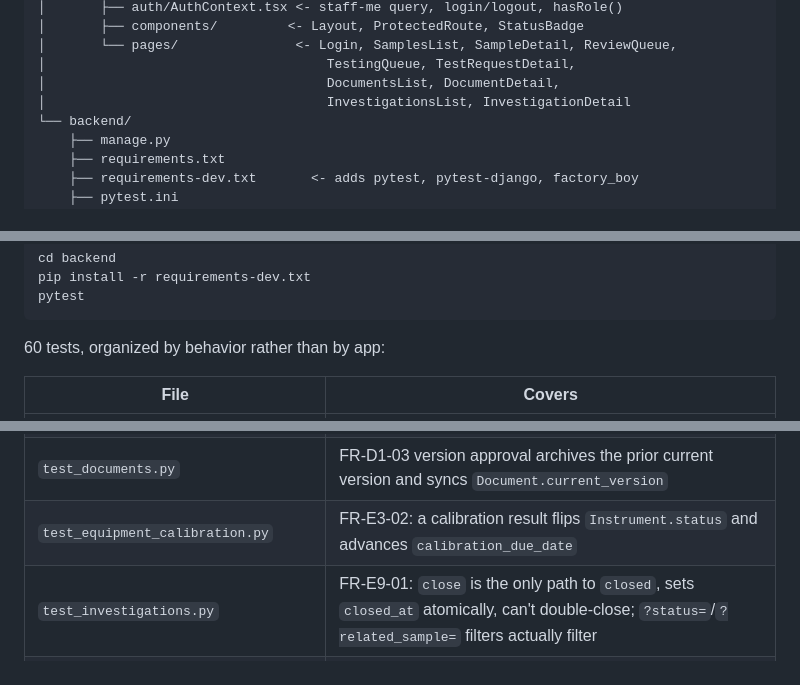
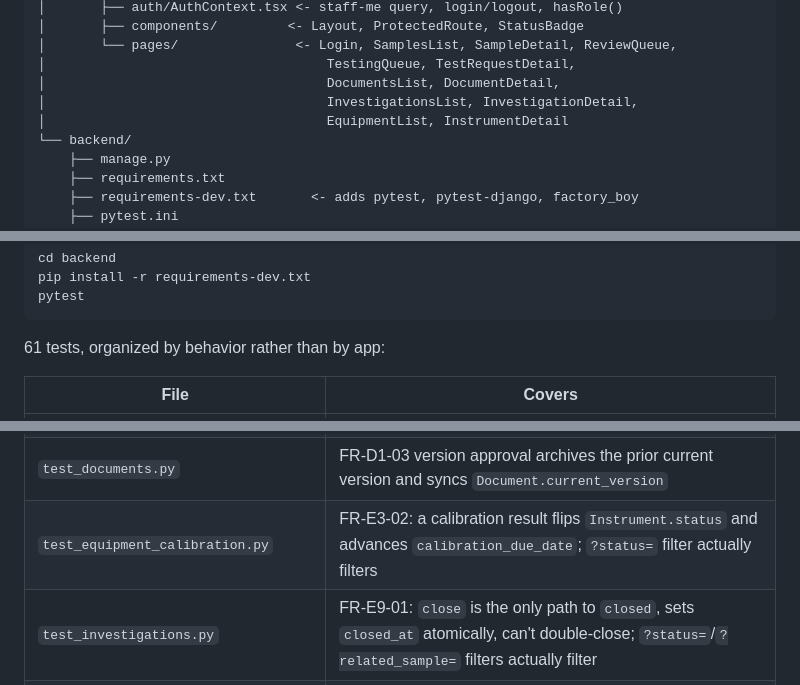
Before and after one commit to crwthopia/nexus-lims, a Markdown page: README.md, 3 parts joined by grey strips. Drawn GitHub-style.

````diff
--- a/README.md
+++ b/README.md
@@ -67,7 +68,8 @@ nasat-lims/
 │       └── pages/               <- Login, SamplesList, SampleDetail, ReviewQueue,
 │                                    TestingQueue, TestRequestDetail,
 │                                    DocumentsList, DocumentDetail,
-│                                    InvestigationsList, InvestigationDetail
+│                                    InvestigationsList, InvestigationDetail,
+│                                    EquipmentList, InstrumentDetail
 └── backend/
     ├── manage.py
     ├── requirements.txt
@@ -664,7 +691,7 @@ pip install -r requirements-dev.txt
 pytest
 ```
 
-60 tests, organized by behavior rather than by app:
+61 tests, organized by behavior rather than by app:
 
 | File | Covers |
 |---|---|
@@ -675,7 +702,7 @@ pytest
 | `test_auth_domain_isolation.py` | Customer session can't reach staff endpoints and vice versa; a customer-authenticated write doesn't crash `django-simple-history` |
 | `test_testing_competency_and_oos.py` | FR-C3-02 competency gate, FR-C3-08 server-computed OOS flag, expired-reagent rejection |
 | `test_documents.py` | FR-D1-03 version approval archives the prior current version and syncs `Document.current_version` |
-| `test_equipment_calibration.py` | FR-E3-02: a calibration result flips `Instrument.status` and advances `calibration_due_date` |
+| `test_equipment_calibration.py` | FR-E3-02: a calibration result flips `Instrument.status` and advances `calibration_due_date`; `?status=` filter actually filters |
 | `test_investigations.py` | FR-E9-01: `close` is the only path to `closed`, sets `closed_at` atomically, can't double-close; `?status=`/`?related_sample=` filters actually filter |
 | `test_training.py` | Discount computation, `CreditNote.apply` validation, the `check_session_capacity` Celery task (called directly, not via a broker) |
 | `test_billing.py` | A confirmed `Payment` auto-transitions its `Invoice` to `paid`; a pending one doesn't |
````
Also changed, not shown: other parts of README.md (+37 -11 lines).
